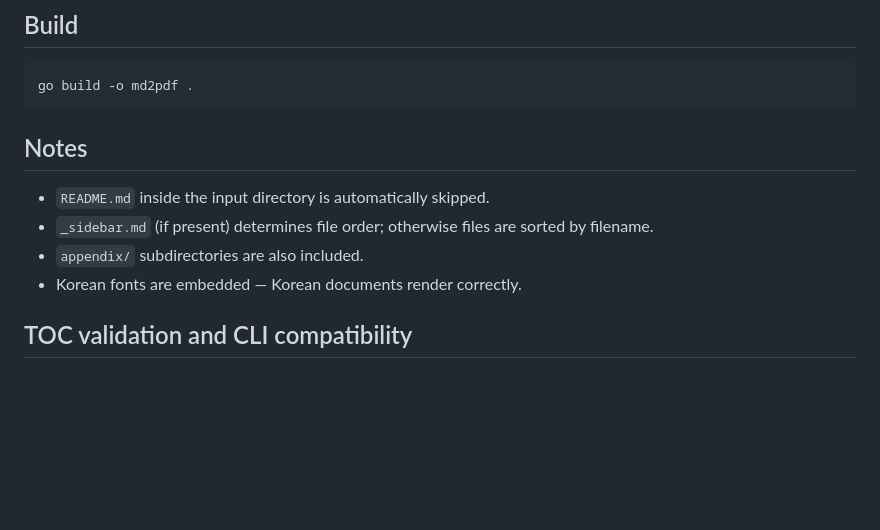
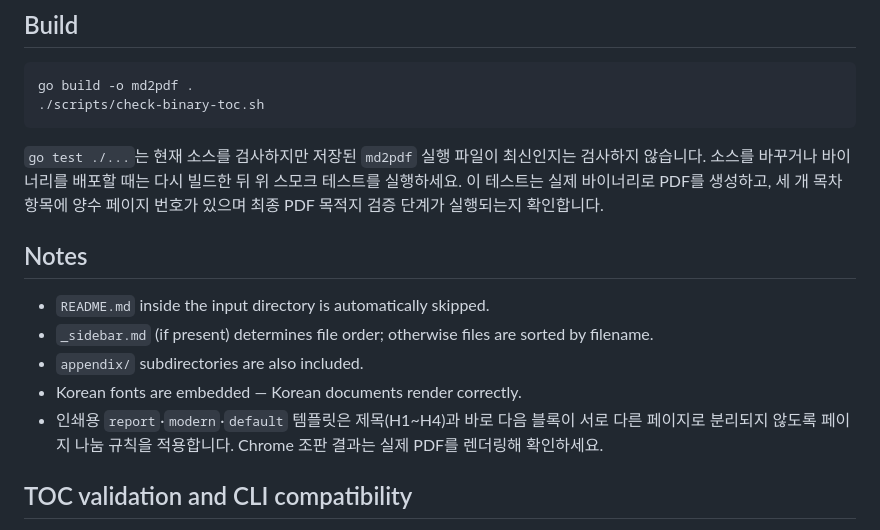
Before and after one commit to taemire/tools, a Markdown page: md2pdf/README.md, the part around the change. Drawn GitHub-style; blank space fills up the shorter version.

Commit message:
docs(md2pdf): 빌드 후 검증 절차 명시
저장 바이너리 목차 검사와 인쇄 제목의 페이지 경계 규칙을 문서화한다.

````diff
--- a/md2pdf/README.md
+++ b/md2pdf/README.md
@@ -42,7 +42,10 @@ md2pdf -i <input_dir> -o <output.pdf> [-title "Title"] [-subtitle "Subtitle"] [-
 
 ```bash
 go build -o md2pdf .
+./scripts/check-binary-toc.sh
 ```
+
+`go test ./...`는 현재 소스를 검사하지만 저장된 `md2pdf` 실행 파일이 최신인지는 검사하지 않습니다. 소스를 바꾸거나 바이너리를 배포할 때는 다시 빌드한 뒤 위 스모크 테스트를 실행하세요. 이 테스트는 실제 바이너리로 PDF를 생성하고, 세 개 목차 항목에 양수 페이지 번호가 있으며 최종 PDF 목적지 검증 단계가 실행되는지 확인합니다.
 
 ## Notes
 
@@ -50,6 +53,7 @@ go build -o md2pdf .
 - `_sidebar.md` (if present) determines file order; otherwise files are sorted by filename.
 - `appendix/` subdirectories are also included.
 - Korean fonts are embedded — Korean documents render correctly.
+- 인쇄용 `report`·`modern`·`default` 템플릿은 제목(H1~H4)과 바로 다음 블록이 서로 다른 페이지로 분리되지 않도록 페이지 나눔 규칙을 적용합니다. Chrome 조판 결과는 실제 PDF를 렌더링해 확인하세요.
 
 ## TOC validation and CLI compatibility
 
````
